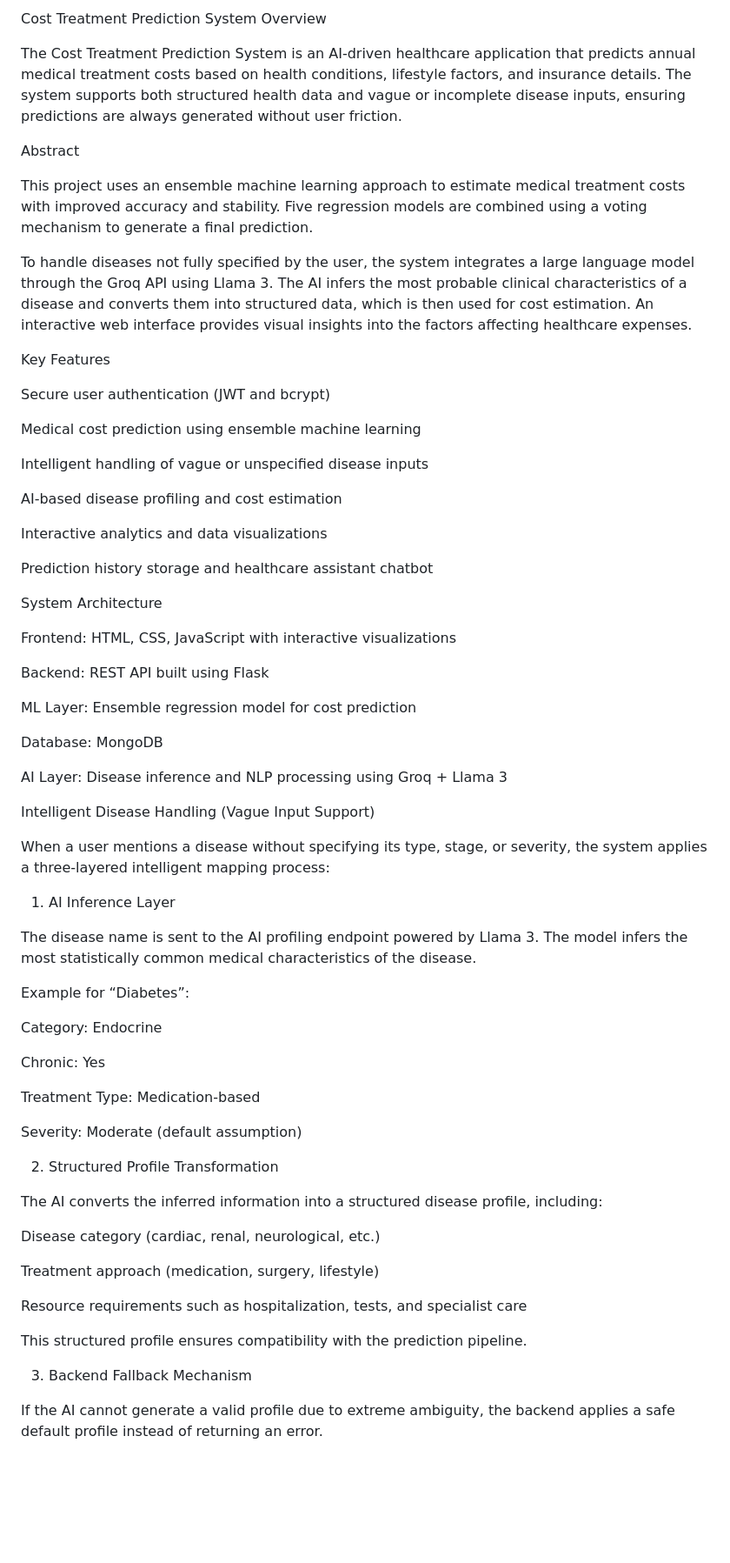
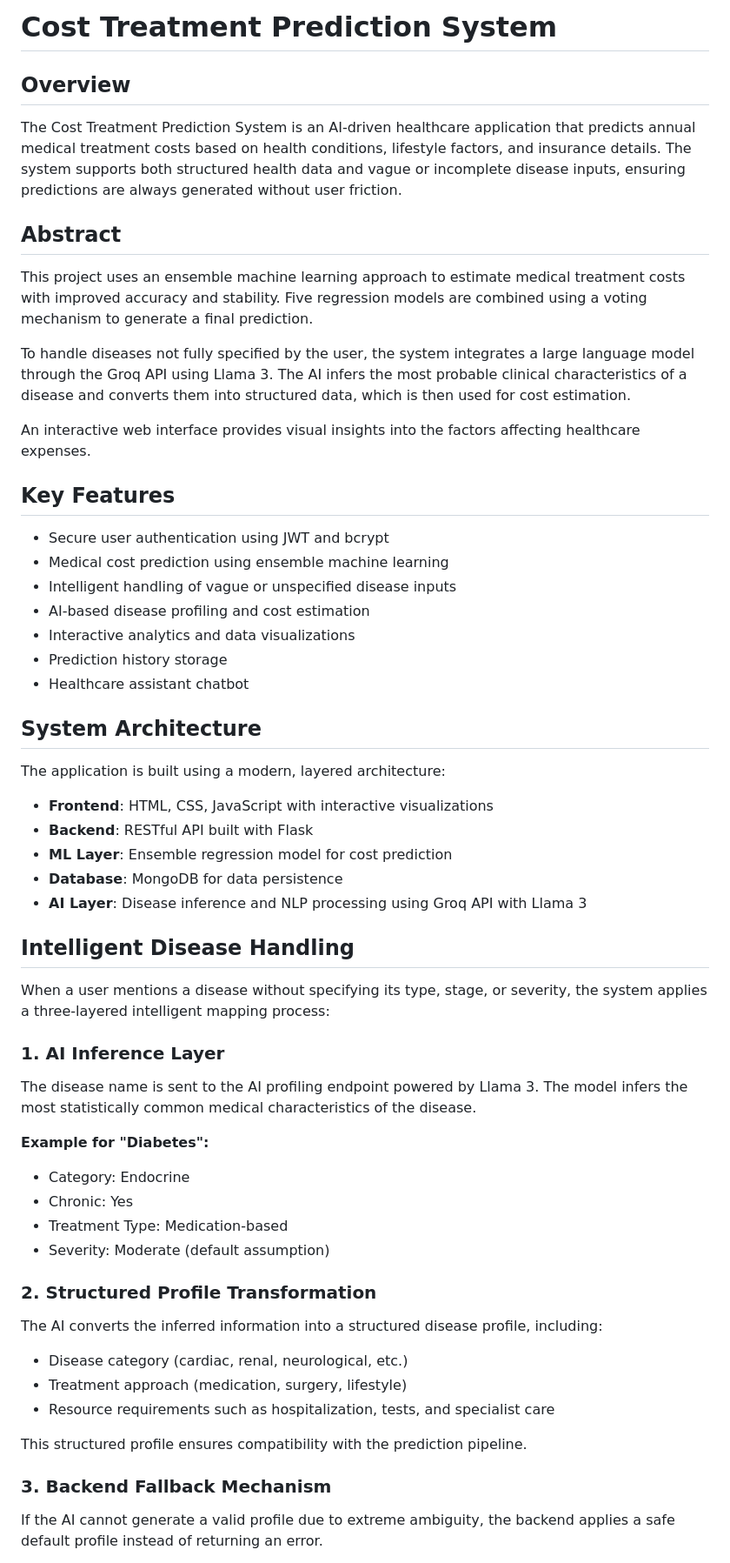
Before and after one commit to Nitish080706/Cost_Treatment_Predicition, a Markdown page: README.md, the part around one of its changes. Shown at 87% size. GitHub-like rendering; blank space fills up the shorter version.

```diff
--- a/README.md
+++ b/README.md
@@ -1,74 +1,61 @@
-Cost Treatment Prediction System
-Overview
+# Cost Treatment Prediction System
 
-The Cost Treatment Prediction System is an AI-driven healthcare application that predicts annual medical treatment costs based on health conditions, lifestyle factors, and insurance details.
-The system supports both structured health data and vague or incomplete disease inputs, ensuring predictions are always generated without user friction.
+## Overview
 
-Abstract
+The Cost Treatment Prediction System is an AI-driven healthcare application that predicts annual medical treatment costs based on health conditions, lifestyle factors, and insurance details. The system supports both structured health data and vague or incomplete disease inputs, ensuring predictions are always generated without user friction.
+
+## Abstract
 
 This project uses an ensemble machine learning approach to estimate medical treatment costs with improved accuracy and stability. Five regression models are combined using a voting mechanism to generate a final prediction.
 
 To handle diseases not fully specified by the user, the system integrates a large language model through the Groq API using Llama 3. The AI infers the most probable clinical characteristics of a disease and converts them into structured data, which is then used for cost estimation.
+
 An interactive web interface provides visual insights into the factors affecting healthcare expenses.
 
-Key Features
+## Key Features
 
-Secure user authentication (JWT and bcrypt)
+- Secure user authentication using JWT and bcrypt
+- Medical cost prediction using ensemble machine learning
+- Intelligent handling of vague or unspecified disease inputs
+- AI-based disease profiling and cost estimation
+- Interactive analytics and data visualizations
+- Prediction history storage
+- Healthcare assistant chatbot
 
-Medical cost prediction using ensemble machine learning
+## System Architecture
 
-Intelligent handling of vague or unspecified disease inputs
+The application is built using a modern, layered architecture:
 
-AI-based disease profiling and cost estimation
+- **Frontend**: HTML, CSS, JavaScript with interactive visualizations
+- **Backend**: RESTful API built with Flask
+- **ML Layer**: Ensemble regression model for cost prediction
+- **Database**: MongoDB for data persistence
+- **AI Layer**: Disease inference and NLP processing using Groq API with Llama 3
 
-Interactive analytics and data visualizations
-
-Prediction history storage and healthcare assistant chatbot
-
-System Architecture
-
-Frontend: HTML, CSS, JavaScript with interactive visualizations
-
-Backend: REST API built using Flask
-
-ML Layer: Ensemble regression model for cost prediction
-
-Database: MongoDB
-
-AI Layer: Disease inference and NLP processing using Groq + Llama 3
-
-Intelligent Disease Handling (Vague Input Support)
+## Intelligent Disease Handling
 
 When a user mentions a disease without specifying its type, stage, or severity, the system applies a three-layered intelligent mapping process:
 
-1. AI Inference Layer
+### 1. AI Inference Layer
 
-The disease name is sent to the AI profiling endpoint powered by Llama 3.
-The model infers the most statistically common medical characteristics of the disease.
+The disease name is sent to the AI profiling endpoint powered by Llama 3. The model infers the most statistically common medical characteristics of the disease.
 
-Example for “Diabetes”:
+**Example for "Diabetes":**
+- Category: Endocrine
+- Chronic: Yes
+- Treatment Type: Medication-based
+- Severity: Moderate (default assumption)
 
-Category: Endocrine
-
-Chronic: Yes
-
-Treatment Type: Medication-based
-
-Severity: Moderate (default assumption)
-
-2. Structured Profile Transformation
+### 2. Structured Profile Transformation
 
 The AI converts the inferred information into a structured disease profile, including:
-
-Disease category (cardiac, renal, neurological, etc.)
-
-Treatment approach (medication, surgery, lifestyle)
-
-Resource requirements such as hospitalization, tests, and specialist care
+- Disease category (cardiac, renal, neurological, etc.)
+- Treatment approach (medication, surgery, lifestyle)
+- Resource requirements such as hospitalization, tests, and specialist care
 
 This structured profile ensures compatibility with the prediction pipeline.
 
-3. Backend Fallback Mechanism
+### 3. Backend Fallback Mechanism
 
 If the AI cannot generate a valid profile due to extreme ambiguity, the backend applies a safe default profile instead of returning an error.
 
```
Also changed, not shown: other parts of README.md (+122 -38 lines).
